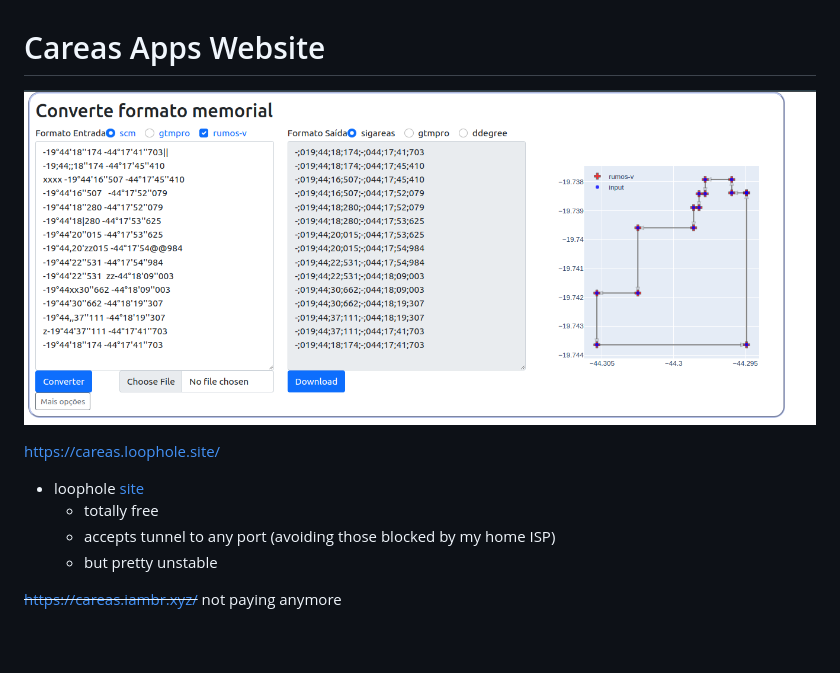
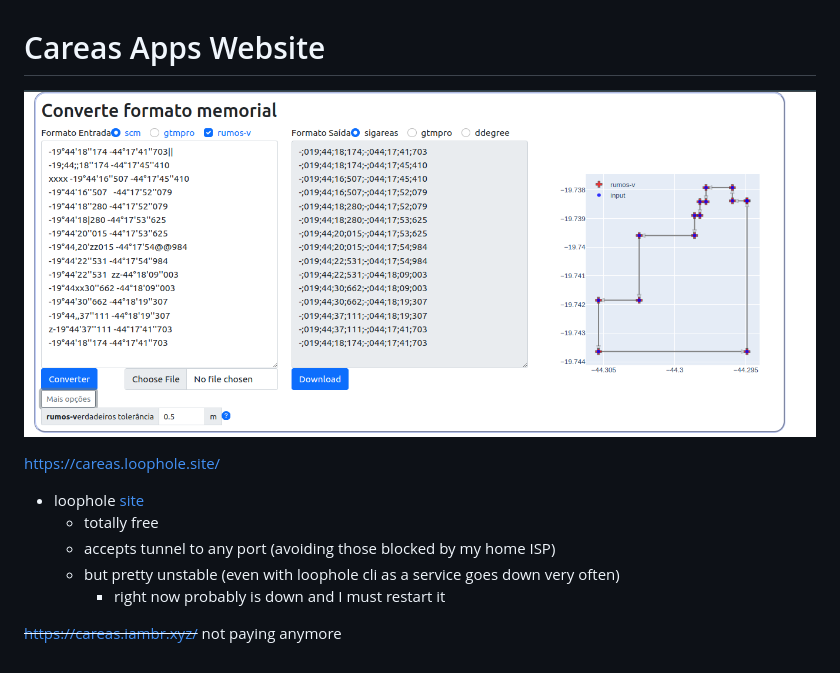
Before and after one commit to eusoubrasileiro/careas_apps, a Markdown page: README.md, the part around the change. Rendered like a GitHub page; pictures changed too: site.png.

Commit message:
updating readme picture and notes

```diff
--- a/README.md
+++ b/README.md
@@ -8,6 +8,7 @@ https://careas.loophole.site/
 - loophole [site](https://loophole.cloud/)
   - totally free
   - accepts tunnel to any port (avoiding those blocked by my home ISP)
-  - but pretty unstable
+  - but pretty unstable (even with loophole cli as a service goes down very often)
+    - right now probably is down and I must restart it
 
 ~~https://careas.iambr.xyz/~~ not paying anymore
```
